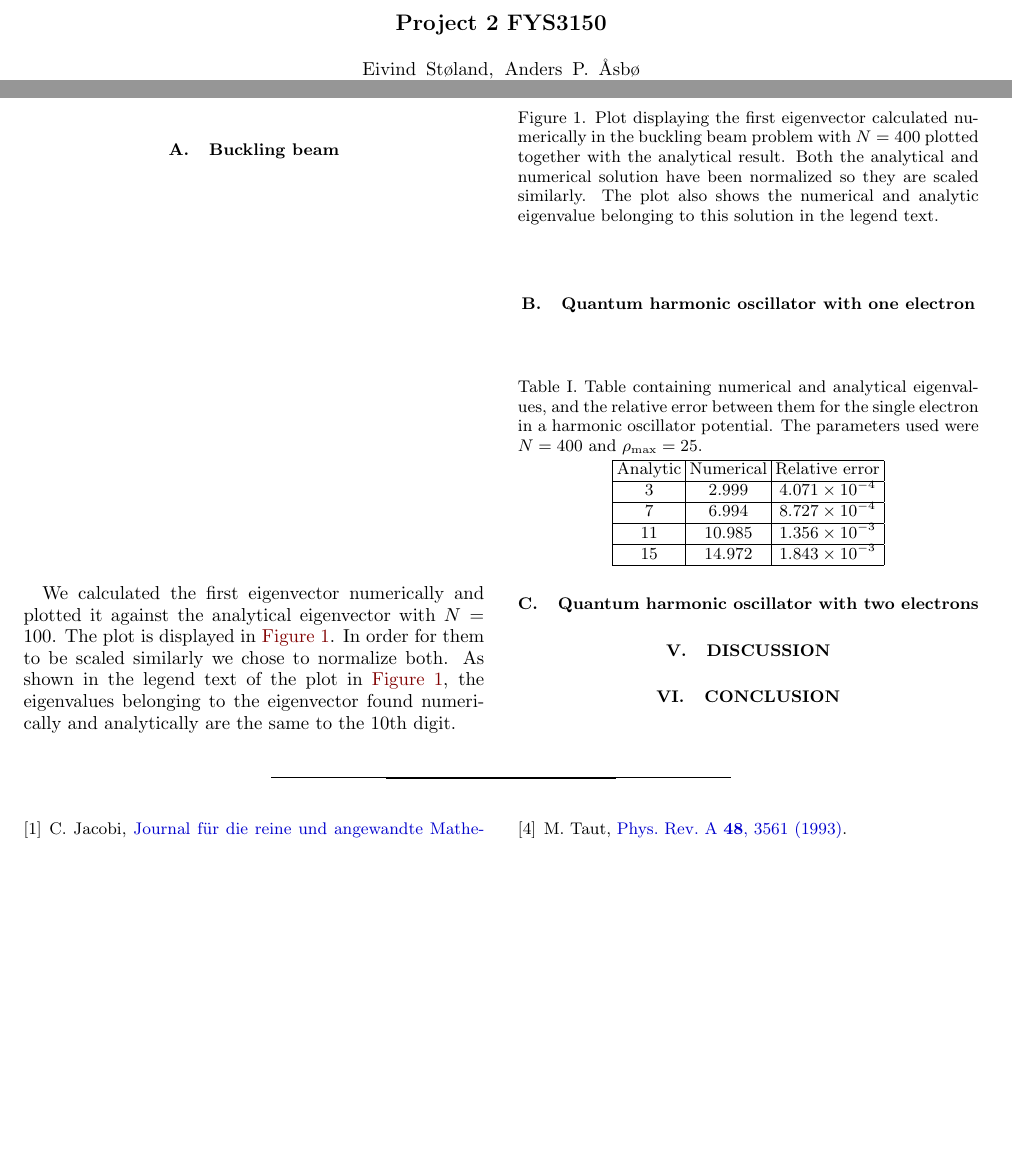
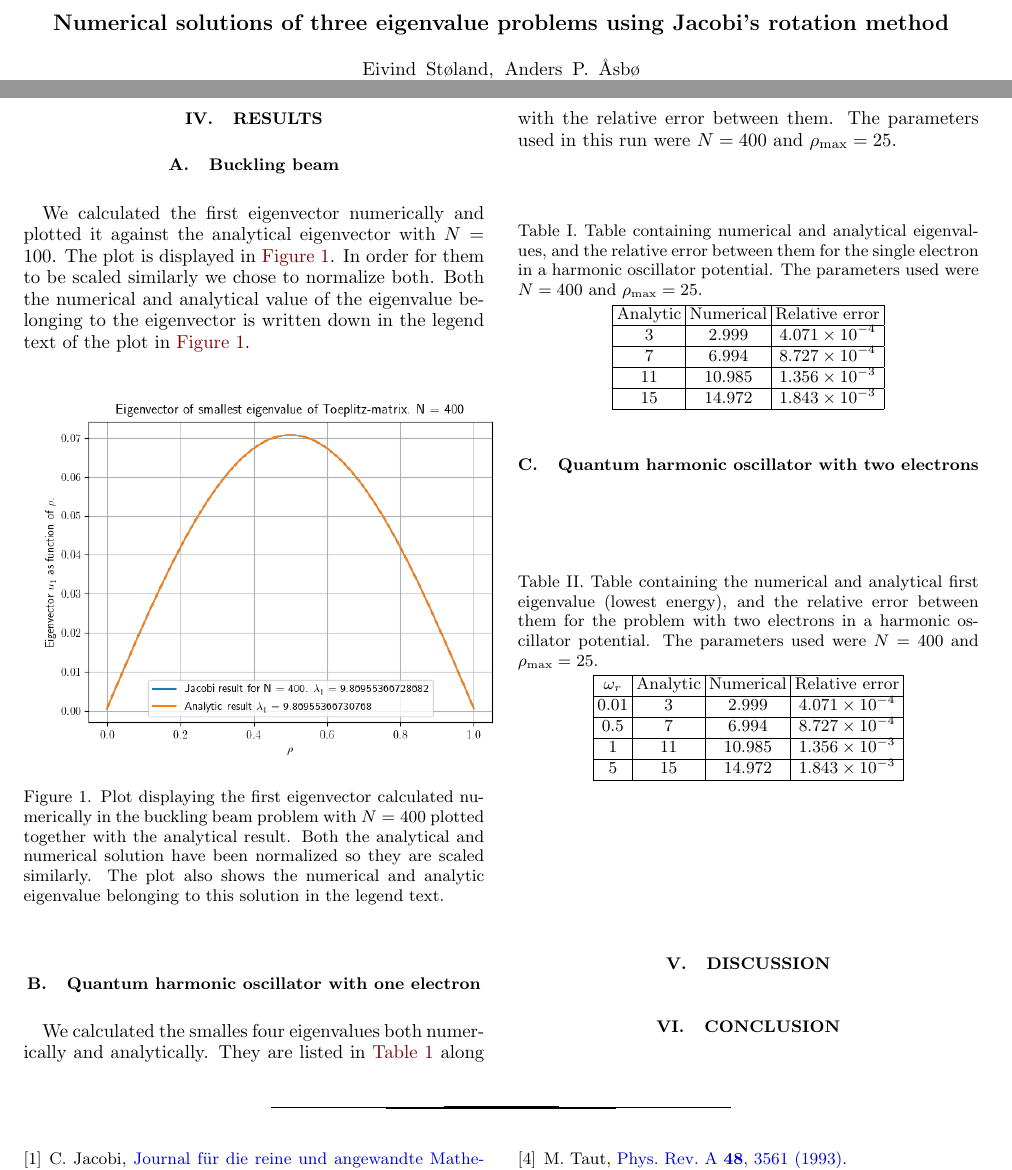
Before and after one commit to eivinsto/FYS3150_Project2, a LaTeX paper (doc/Project_2_FYS3150.tex): two parts of pages 1 and 7 of 8 before the commit and two parts of pages 1 and 7 of 7 after it, joined at a grey line, cut at the place of the change, the shorter picture padded with empty space. Compiled offline with pdfLaTeX.

Commit message:
Some small changes

```diff
--- a/doc/Project_2_FYS3150.tex
+++ b/doc/Project_2_FYS3150.tex
@@ -119,7 +119,7 @@
 
 
 \begin{document}
-\title{Project 2 FYS3150}   % self-explanatory
+\title{Numerical solutions of three eigenvalue problems using Jacobi's rotation method}   % self-explanatory
 \author{Eivind Støland, Anders P. Åsbø}               % self-explanatory
 \date{\today}                             % self-explanatory
 \noaffiliation                            % ignore this
@@ -600,7 +600,7 @@ In this case we introduce the factor $\omega_r$ and the extra term $1/\rho_i$. G
 
 \subsection{Buckling beam} \label{sec:IV:a}
 
-We calculated the first eigenvector numerically and plotted it against the analytical eigenvector with $N=100$. The plot is displayed in \hyperref[fig:IV:a:1]{Figure 1}. In order for them to be scaled similarly we chose to normalize both. As shown in the legend text of the plot in \hyperref[fig:IV:a:1]{Figure 1}, the eigenvalues belonging to the eigenvector found numerically and analytically are the same to the 10th digit.
+We calculated the first eigenvector numerically and plotted it against the analytical eigenvector with $N=100$. The plot is displayed in \hyperref[fig:IV:a:1]{Figure 1}. In order for them to be scaled similarly we chose to normalize both. Both the numerical and analytical value of the eigenvalue belonging to the eigenvector is written down in the legend text of the plot in \hyperref[fig:IV:a:1]{Figure 1}.
 
 \begin{figure}[h!] \label{fig:IV:a:1}
 \includegraphics[scale=0.6]{toeplitz.png}
@@ -608,6 +608,8 @@ We calculated the first eigenvector numerically and plotted it against the analy
 \end{figure}
 
 \subsection{Quantum harmonic oscillator with one electron} \label{sec:IV:b}
+
+We calculated the smalles four eigenvalues both numerically and analytically. They are listed in \hyperref[table:IV:b:1]{Table 1} along with the relative error between them. The parameters used in this run were $N=400$ and $\rho_\text{max} = 25$.
 
 \begin{table}[h!] \label{table:IV:b:1}
 \caption{Table containing numerical and analytical eigenvalues, and the relative error between them for the single electron in a harmonic oscillator potential. The parameters used were $N=400$ and $\rho_\text{max} = 25$.}
@@ -629,7 +631,22 @@ Analytic & Numerical & Relative error \\
 
 \subsection{Quantum harmonic oscillator with two electrons}\label{sec:IV:c}
 
-
+\begin{table}[h!] \label{table:IV:c:1}
+\caption{Table containing the numerical and analytical first eigenvalue (lowest energy), and the relative error between them for the problem with two electrons in a harmonic oscillator potential. The parameters used were $N=400$ and $\rho_\text{max} = 25$.}
+\begin{tabular}{|c|c|c|c|}
+\hline
+$\omega_r$ & Analytic & Numerical & Relative error \\
+\hline
+0.01 &    3     &      2.999   &    $4.071 \times 10^{-4}$ \\
+\hline
+0.5 &    7     &      6.994   &    $8.727 \times 10^{-4}$ \\
+\hline
+1 &   11     &     10.985   &    $1.356 \times 10^{-3}$ \\
+\hline
+5 &   15     &     14.972   &    $1.843 \times 10^{-3}$ \\
+\hline
+\end{tabular}
+\end{table}
 
 
 \section{Discussion} \label{sec:V}
```
